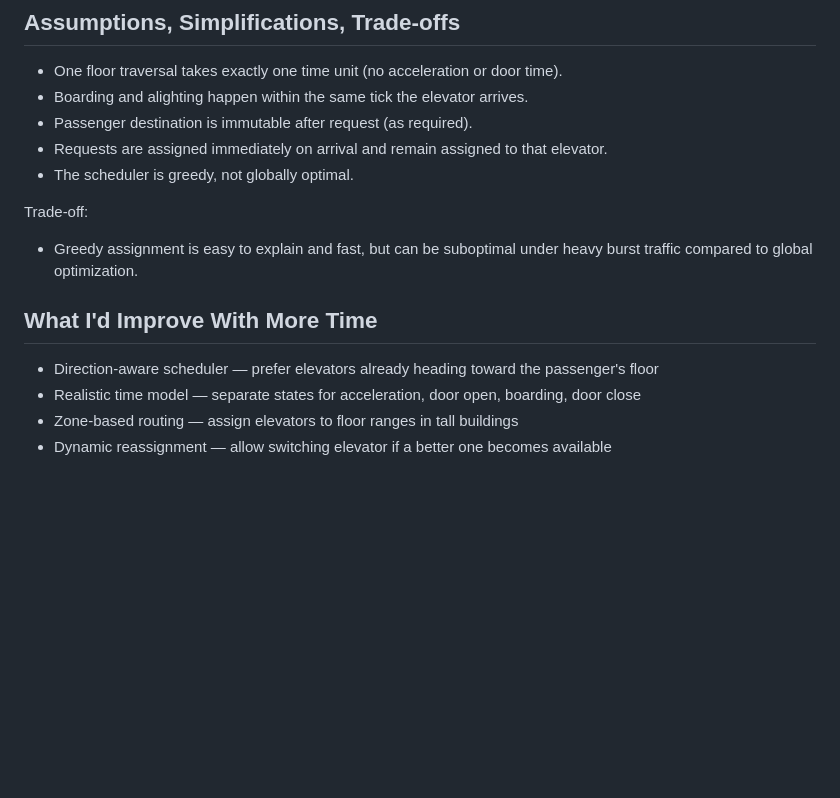
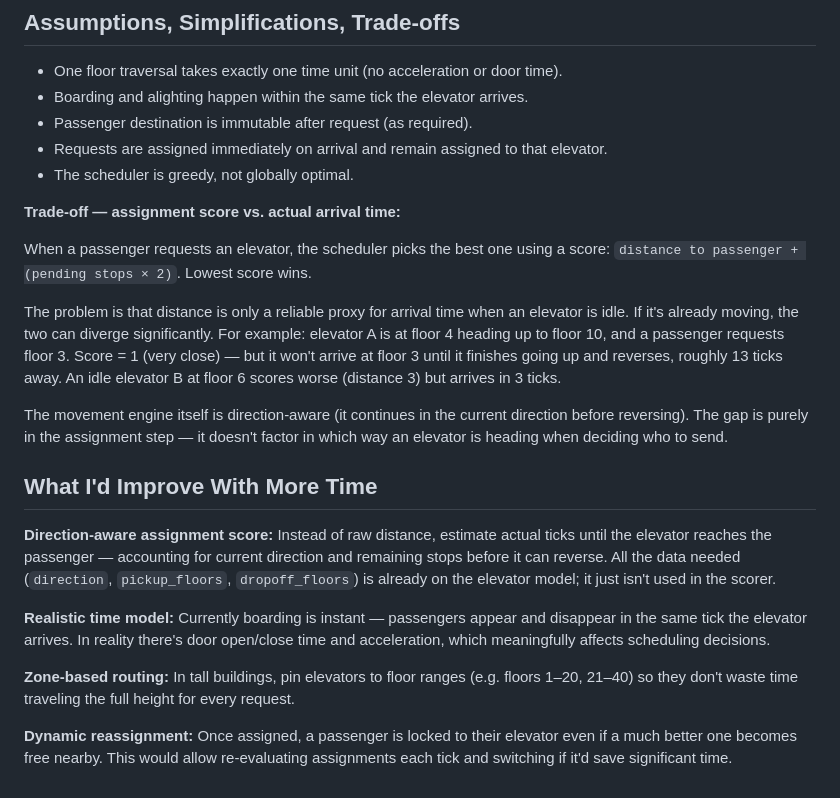
Before and after one commit to zachy0514/ElevatorDesign, a Markdown page: README.md, the part around the change. Drawn GitHub-style; blank space fills up the shorter version.

Commit message:
Enhance README with detailed explanation of scheduler trade-offs and improvements for direction-aware assignment, realistic time model, zone-based routing, and dynamic reassignment.

```diff
--- a/README.md
+++ b/README.md
@@ -85,11 +85,20 @@ After running, these files are generated by default:
 - Requests are assigned immediately on arrival and remain assigned to that elevator.
 - The scheduler is greedy, not globally optimal.
 
-Trade-off:
-- Greedy assignment is easy to explain and fast, but can be suboptimal under heavy burst traffic compared to global optimization.
+**Trade-off — assignment score vs. actual arrival time:**
+
+When a passenger requests an elevator, the scheduler picks the best one using a score: `distance to passenger + (pending stops × 2)`. Lowest score wins.
+
+The problem is that distance is only a reliable proxy for arrival time when an elevator is idle. If it's already moving, the two can diverge significantly. For example: elevator A is at floor 4 heading up to floor 10, and a passenger requests floor 3. Score = 1 (very close) — but it won't arrive at floor 3 until it finishes going up and reverses, roughly 13 ticks away. An idle elevator B at floor 6 scores worse (distance 3) but arrives in 3 ticks.
+
+The movement engine itself is direction-aware (it continues in the current direction before reversing). The gap is purely in the assignment step — it doesn't factor in which way an elevator is heading when deciding who to send.
 
 ## What I'd Improve With More Time
-- Direction-aware scheduler — prefer elevators already heading toward the passenger's floor
-- Realistic time model — separate states for acceleration, door open, boarding, door close
-- Zone-based routing — assign elevators to floor ranges in tall buildings
-- Dynamic reassignment — allow switching elevator if a better one becomes available
+
+**Direction-aware assignment score:** Instead of raw distance, estimate actual ticks until the elevator reaches the passenger — accounting for current direction and remaining stops before it can reverse. All the data needed (`direction`, `pickup_floors`, `dropoff_floors`) is already on the elevator model; it just isn't used in the scorer.
+
+**Realistic time model:** Currently boarding is instant — passengers appear and disappear in the same tick the elevator arrives. In reality there's door open/close time and acceleration, which meaningfully affects scheduling decisions.
+
+**Zone-based routing:** In tall buildings, pin elevators to floor ranges (e.g. floors 1–20, 21–40) so they don't waste time traveling the full height for every request.
+
+**Dynamic reassignment:** Once assigned, a passenger is locked to their elevator even if a much better one becomes free nearby. This would allow re-evaluating assignments each tick and switching if it'd save significant time.
```
